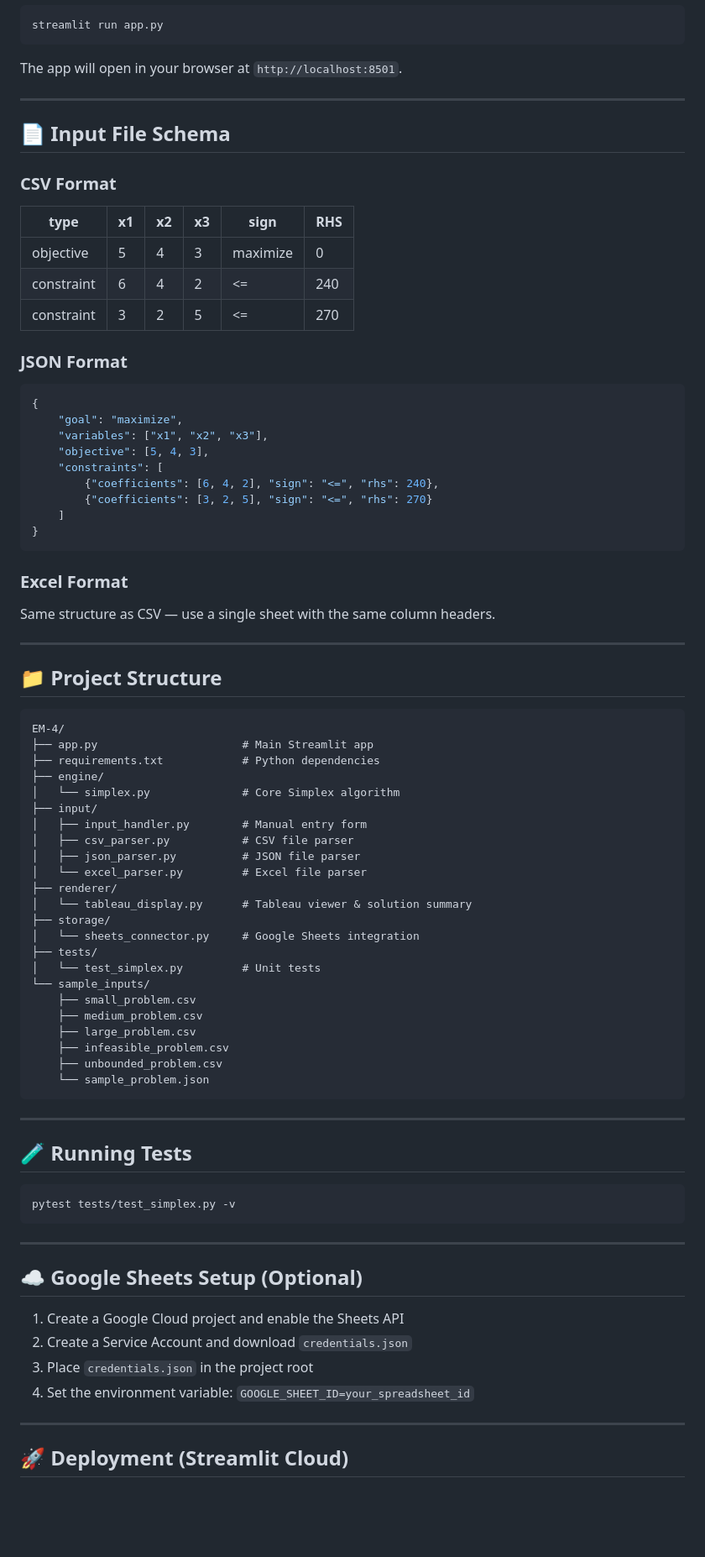
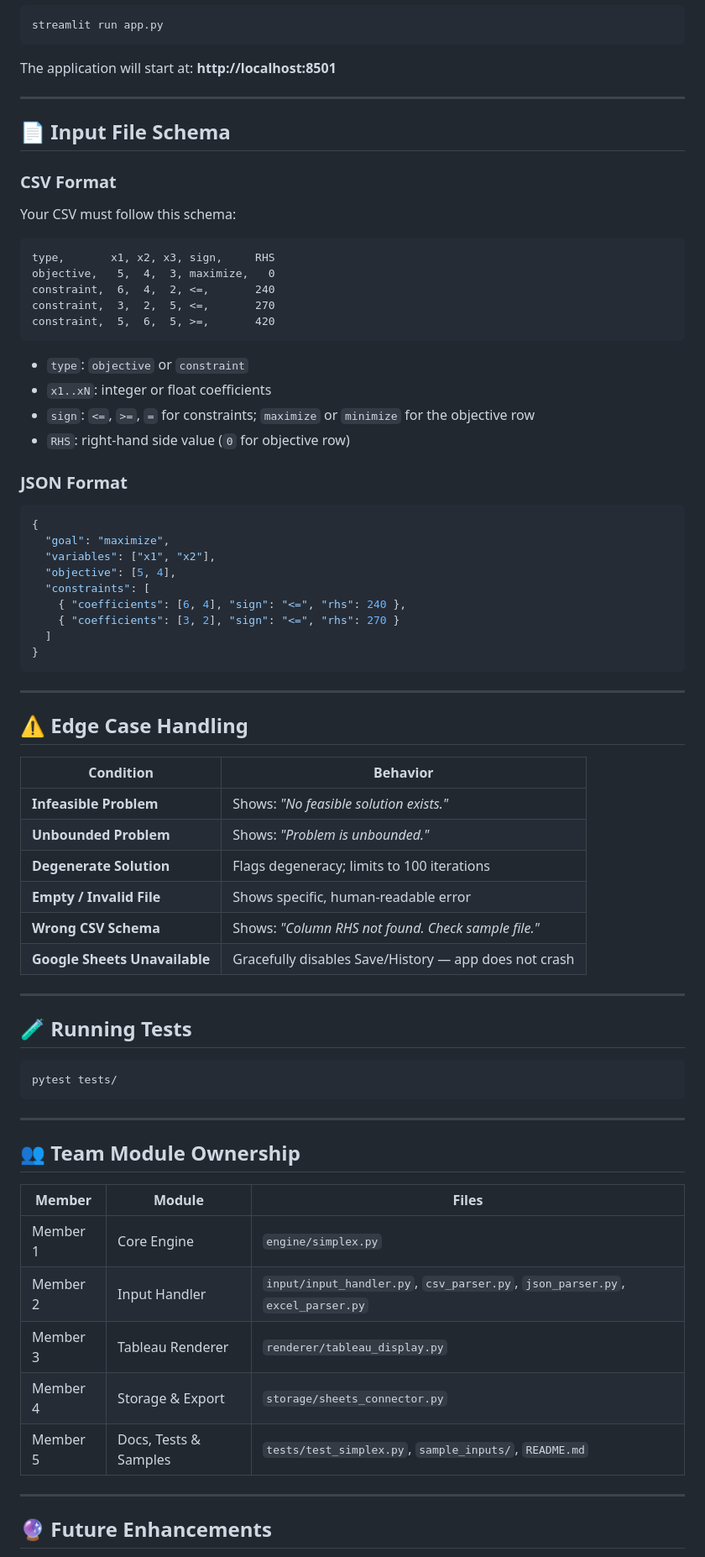
Before and after one commit to Ezlearner06/SimplexSolver, a Markdown page: README.md, the part around one of its changes. Shown at 84% size. Rendered like a GitHub page; blank space fills up the shorter version.

````diff
--- a/README.md
+++ b/README.md
@@ -31,7 +150,7 @@ pip install -r requirements.txt
 streamlit run app.py
 ```
 
-The app will open in your browser at `http://localhost:8501`.
+The application will start at: **http://localhost:8501**
 
 ---
 
@@ -39,78 +158,69 @@ The app will open in your browser at `http://localhost:8501`.
 
 ### CSV Format
 
-| type       | x1 | x2 | x3 | sign     | RHS |
-|------------|----|----|-----|----------|-----|
-| objective  | 5  | 4  | 3   | maximize | 0   |
-| constraint | 6  | 4  | 2   | <=       | 240 |
-| constraint | 3  | 2  | 5   | <=       | 270 |
+Your CSV must follow this schema:
+
+```
+type,       x1, x2, x3, sign,     RHS
+objective,   5,  4,  3, maximize,   0
+constraint,  6,  4,  2, <=,       240
+constraint,  3,  2,  5, <=,       270
+constraint,  5,  6,  5, >=,       420
+```
+
+- `type`: `objective` or `constraint`
+- `x1..xN`: integer or float coefficients
+- `sign`: `<=`, `>=`, `=` for constraints; `maximize` or `minimize` for the objective row
+- `RHS`: right-hand side value (`0` for objective row)
 
 ### JSON Format
 
 ```json
 {
-    "goal": "maximize",
-    "variables": ["x1", "x2", "x3"],
-    "objective": [5, 4, 3],
-    "constraints": [
-        {"coefficients": [6, 4, 2], "sign": "<=", "rhs": 240},
-        {"coefficients": [3, 2, 5], "sign": "<=", "rhs": 270}
-    ]
+  "goal": "maximize",
+  "variables": ["x1", "x2"],
+  "objective": [5, 4],
+  "constraints": [
+    { "coefficients": [6, 4], "sign": "<=", "rhs": 240 },
+    { "coefficients": [3, 2], "sign": "<=", "rhs": 270 }
+  ]
 }
 ```
 
-### Excel Format
-
-Same structure as CSV — use a single sheet with the same column headers.
-
 ---
 
-## 📁 Project Structure
+## ⚠️ Edge Case Handling
 
-```
-EM-4/
-├── app.py                      # Main Streamlit app
-├── requirements.txt            # Python dependencies
-├── engine/
-│   └── simplex.py              # Core Simplex algorithm
-├── input/
-│   ├── input_handler.py        # Manual entry form
-│   ├── csv_parser.py           # CSV file parser
-│   ├── json_parser.py          # JSON file parser
-│   └── excel_parser.py         # Excel file parser
-├── renderer/
-│   └── tableau_display.py      # Tableau viewer & solution summary
-├── storage/
-│   └── sheets_connector.py     # Google Sheets integration
-├── tests/
-│   └── test_simplex.py         # Unit tests
-└── sample_inputs/
-    ├── small_problem.csv
-    ├── medium_problem.csv
-    ├── large_problem.csv
-    ├── infeasible_problem.csv
-    ├── unbounded_problem.csv
-    └── sample_problem.json
-```
+| Condition | Behavior |
+|---|---|
+| **Infeasible Problem** | Shows: *"No feasible solution exists."* |
+| **Unbounded Problem** | Shows: *"Problem is unbounded."* |
+| **Degenerate Solution** | Flags degeneracy; limits to 100 iterations |
+| **Empty / Invalid File** | Shows specific, human-readable error |
+| **Wrong CSV Schema** | Shows: *"Column RHS not found. Check sample file."* |
+| **Google Sheets Unavailable** | Gracefully disables Save/History — app does not crash |
 
 ---
 
 ## 🧪 Running Tests
 
 ```bash
-pytest tests/test_simplex.py -v
+pytest tests/
 ```
 
 ---
 
-## ☁️ Google Sheets Setup (Optional)
+## 👥 Team Module Ownership
 
-1. Create a Google Cloud project and enable the Sheets API
-2. Create a Service Account and download `credentials.json`
-3. Place `credentials.json` in the project root
-4. Set the environment variable: `GOOGLE_SHEET_ID=your_spreadsheet_id`
+| Member | Module | Files |
+|---|---|---|
+| Member 1 | Core Engine | `engine/simplex.py` |
+| Member 2 | Input Handler | `input/input_handler.py`, `csv_parser.py`, `json_parser.py`, `excel_parser.py` |
+| Member 3 | Tableau Renderer | `renderer/tableau_display.py` |
+| Member 4 | Storage & Export | `storage/sheets_connector.py` |
+| Member 5 | Docs, Tests & Samples | `tests/test_simplex.py`, `sample_inputs/`, `README.md` |
 
 ---
 
-## 🚀 Deployment (Streamlit Cloud)
+## 🔮 Future Enhancements
 
````
Also changed, not shown: other parts of README.md (+142 -24 lines).
